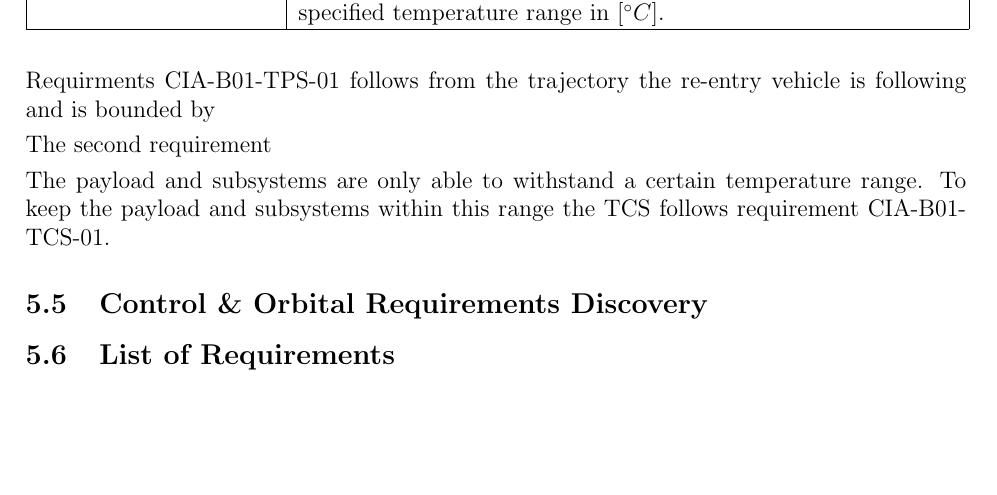
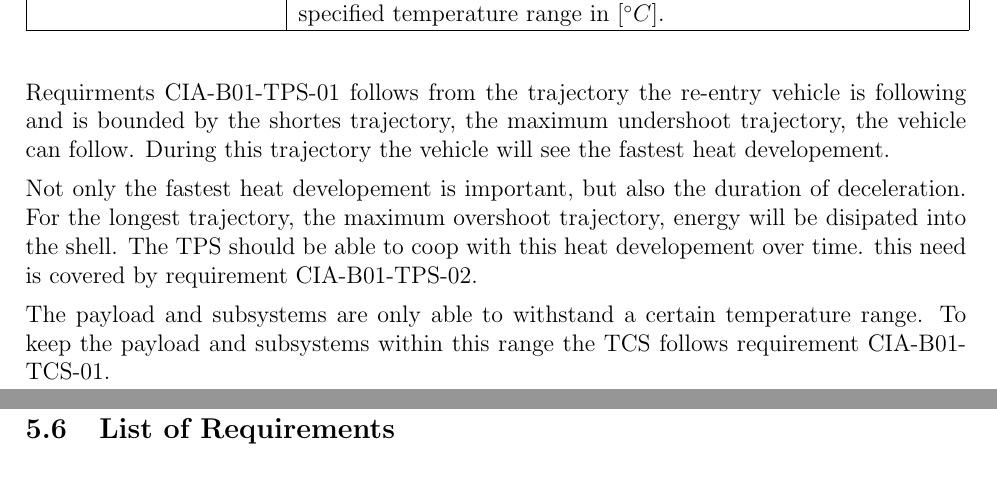
Before and after one commit to DawudH/DSE-AEROSHELL02, a LaTeX document (02_BR_BASELINE_REPORT/Report.tex, which reads 02_BR_BASELINE_REPORT/Chapter/Requirements/Therm.tex): part of page 24 of 38 before the commit and two parts of pages 24 and 25 of 39 after it, the two joined at a grey line, cut so that both start at the same text, the shorter picture padded with empty space. Compiled offline with pdfLaTeX; a LaTeX package or settings file that is missing is left out.

Commit message:
thermal requirements

```diff
--- a/02_BR_BASELINE_REPORT/Chapter/Requirements/Therm.tex
+++ b/02_BR_BASELINE_REPORT/Chapter/Requirements/Therm.tex
@@ -17,8 +17,8 @@ The requirements for the thermal subsystem flow down from the \gls{rdt} and are
     \label{tab:thermalreq}
 \end{table}
 
-Requirments CIA-B01-TPS-01 follows from the trajectory the re-entry vehicle is following and is bounded by
+Requirments CIA-B01-TPS-01 follows from the trajectory the re-entry vehicle is following and is bounded by the shortes trajectory, the maximum undershoot trajectory, the vehicle can follow. During this trajectory the vehicle will see the fastest heat developement.
 
-The second requirement
+Not only the fastest heat developement is important, but also the duration of deceleration. For the longest trajectory, the maximum overshoot trajectory, energy will be disipated into the shell. The \gls{tps} should be able to coop with this heat developement over time. this need is covered by requirement CIA-B01-TPS-02.
 
 The payload and subsystems are only able to withstand a certain temperature range. To keep the payload and subsystems within this range the TCS follows requirement CIA-B01-TCS-01.
```
